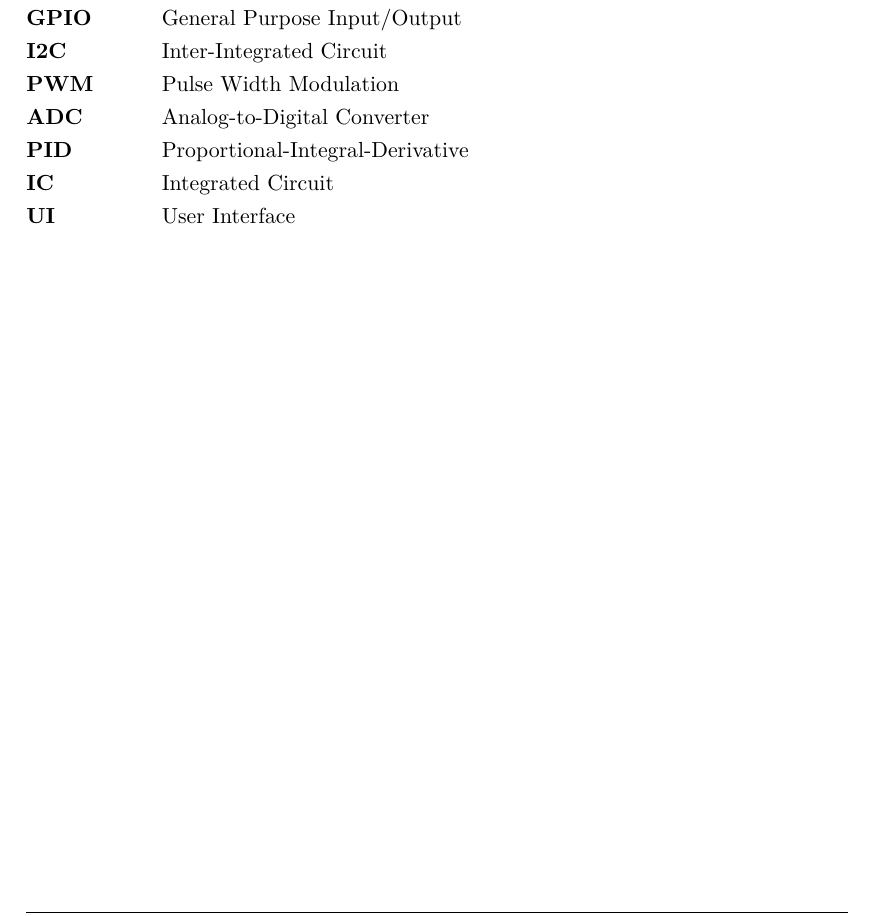
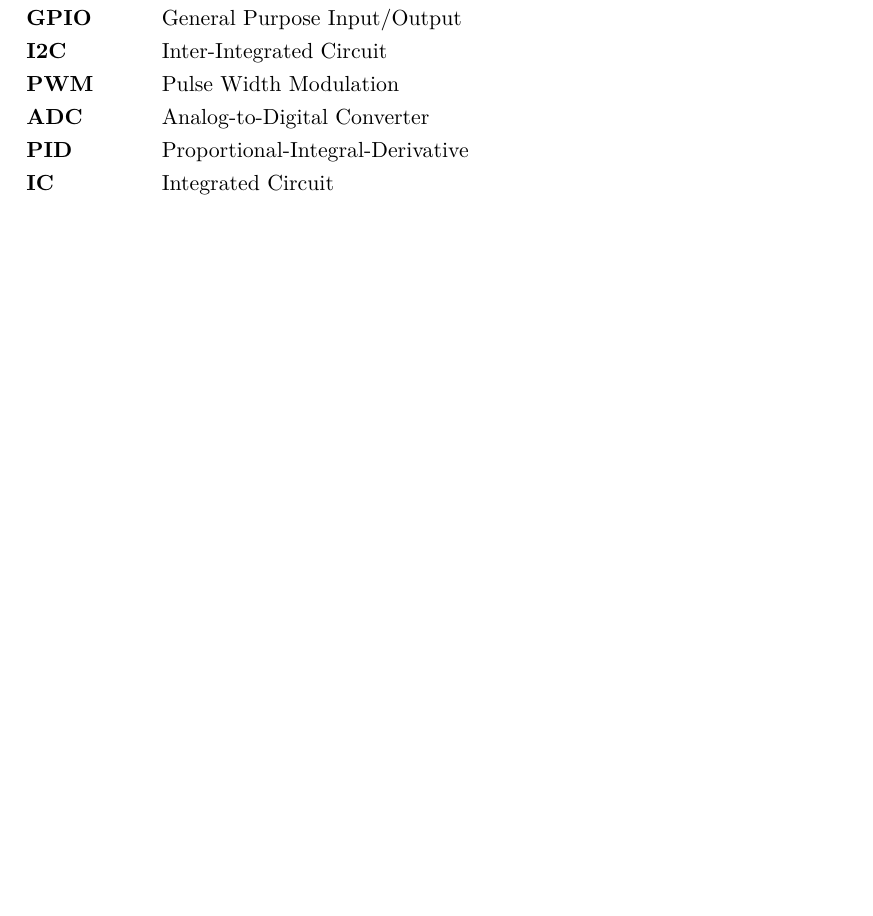
Before and after one commit to MiraTherm/miratherm-radiator-thermostat-documentation, a LaTeX thesis (software/MP1-Specification - Radiator Thermostat Software/MP1-Specification - Radiator Thermostat Software.tex, which reads software/MP1-Specification - Radiator Thermostat Software/lists/abbreviations.tex): part of page 21 of 22, cut so that both start at the same text, the shorter picture padded with empty space. Compiled offline with XeLaTeX.

Commit message:
:coffin: Remove redundant acronym definition

```diff
--- a/software/MP1-Specification - Radiator Thermostat Software/lists/abbreviations.tex
+++ b/software/MP1-Specification - Radiator Thermostat Software/lists/abbreviations.tex
@@ -62,7 +62,5 @@
 %
 \acro{ic}[IC]{Integrated Circuit}
 %
-\acro{ui}[UI]{User Interface}
-%
 \end{acronym}
 %
```
